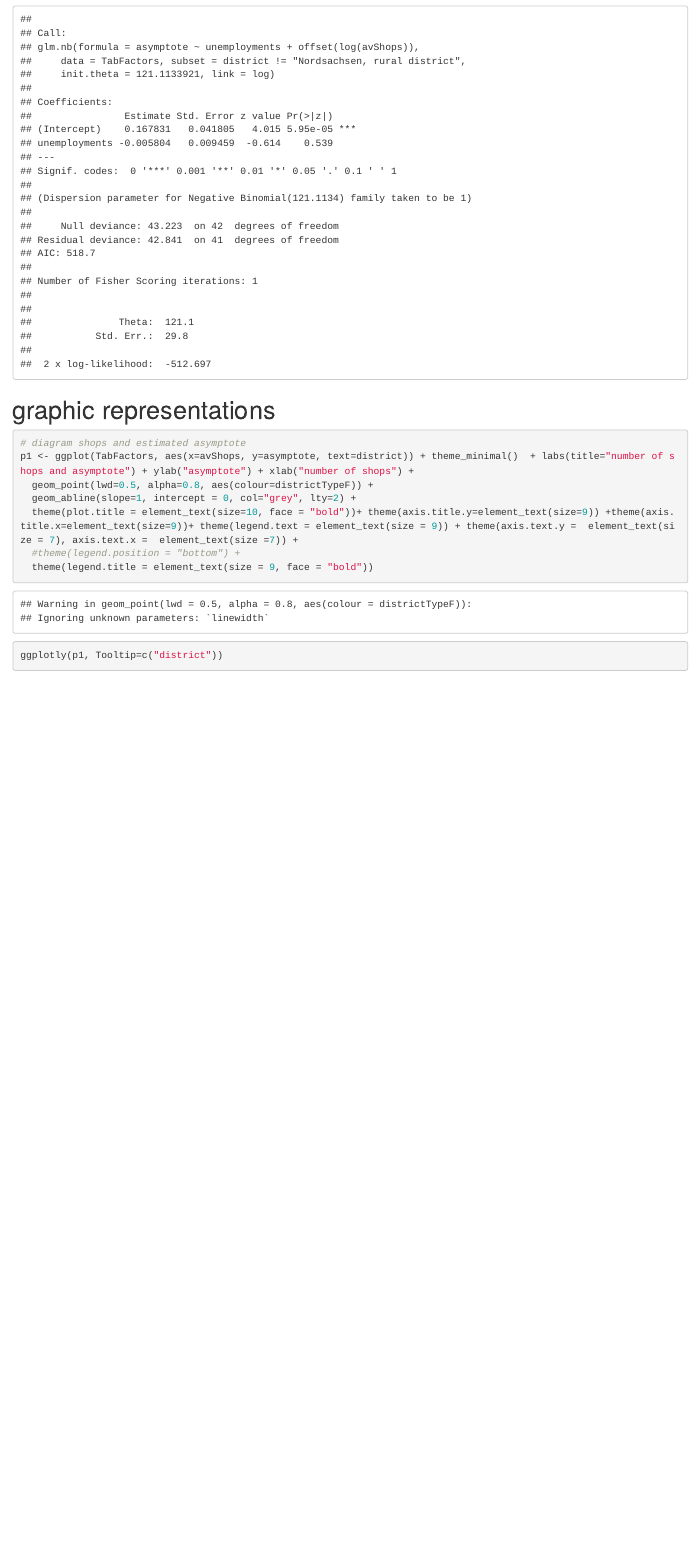
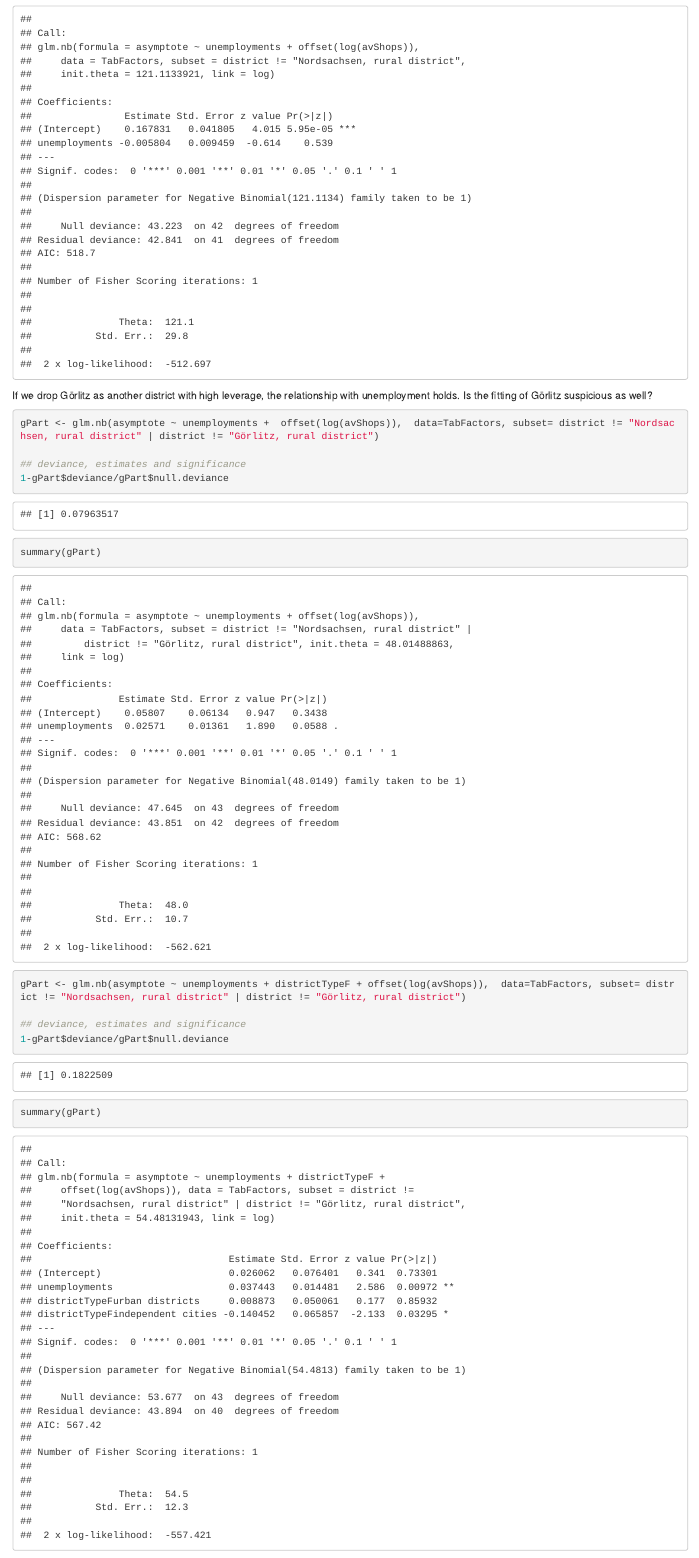
Before and after one commit to GIScience/shop-completeness, an R Markdown document (GLM shop completeness.Rmd): the page in a window 1100 px wide, from 12220 px down. Rendered offline with R 4.5, knitr and Pandoc, with nearby package versions; some code elsewhere in the file could not run offline.

Commit message:
excluded Görlitz in addition to Nordsachsen

````diff
--- a/GLM shop completeness.Rmd
+++ b/GLM shop completeness.Rmd
@@ -193,13 +193,28 @@
 
 ```{r}
 #TabFactors$district
-gPart <- glm.nb(asymptote ~ unemployments +  offset(log(avShops)),  data=TabFactors, subset= district != "Nordsachsen, rural district")
+gPart <- glm.nb(asymptote ~ unemployments +  offset(log(avShops)),  data=TabFactors, subset= district != "Nordsachsen, rural district" )
 
 ## deviance, estimates and significance
 1-gPart$deviance/gPart$null.deviance
 summary(gPart)
 ```
+If we drop Görlitz as another district with high leverage, the relationship with unemployment holds. Is the fitting of Görlitz suspicious as well?
 
+```{r}
+gPart <- glm.nb(asymptote ~ unemployments +  offset(log(avShops)),  data=TabFactors, subset= district != "Nordsachsen, rural district" | district != "Görlitz, rural district")
+
+## deviance, estimates and significance
+1-gPart$deviance/gPart$null.deviance
+summary(gPart)
+```
+```{r}
+gPart <- glm.nb(asymptote ~ unemployments + districtTypeF + offset(log(avShops)),  data=TabFactors, subset= district != "Nordsachsen, rural district" | district != "Görlitz, rural district")
+
+## deviance, estimates and significance
+1-gPart$deviance/gPart$null.deviance
+summary(gPart)
+```
 
 # graphic representations
 ```{r}
````
